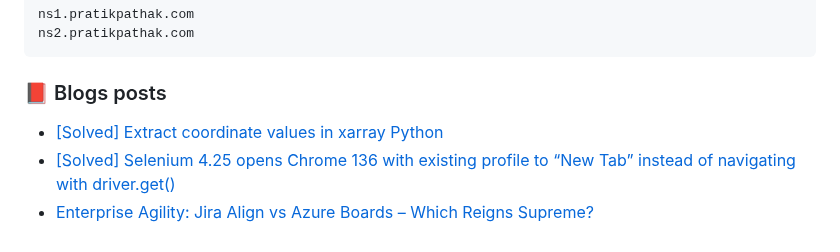
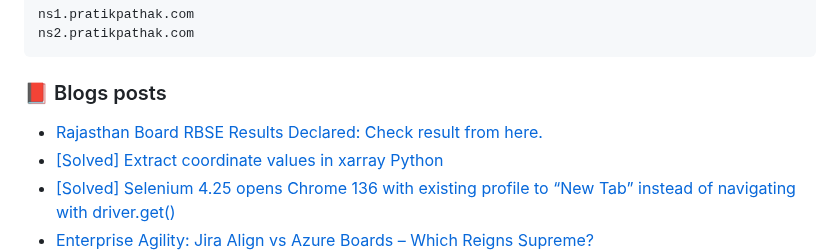
Before and after one commit to zpratikpathak/zpratikpathak, a Markdown page: README.md, the part around one of its changes. Drawn GitHub-style.

```diff
--- a/README.md
+++ b/README.md
@@ -66,6 +66,7 @@ ns2.pratikpathak.com
 
 ### 📕 Blogs posts
 <!-- BLOG-POST-LIST:START -->
+- [Rajasthan Board RBSE Results Declared: Check result from here.](https://pratikpathak.com/rajasthan-board-rbse/)
 - [[Solved] Extract coordinate values in xarray Python](https://pratikpathak.com/extract-coordinate-values-in-xarray/)
 - [[Solved] Selenium 4.25 opens Chrome 136 with existing profile to “New Tab” instead of navigating with driver.get&lpar;&rpar;](https://pratikpathak.com/selenium-4-25-opens-chrome-136-with-existing-profile-to-new-tab-instead-of-navigating-with-driver-get/)
 - [Enterprise Agility: Jira Align vs Azure Boards – Which Reigns Supreme?](https://pratikpathak.com/jira-align-vs-azure-boards/)
```
Also changed, not shown: other parts of README.md (+0 -1 lines).
